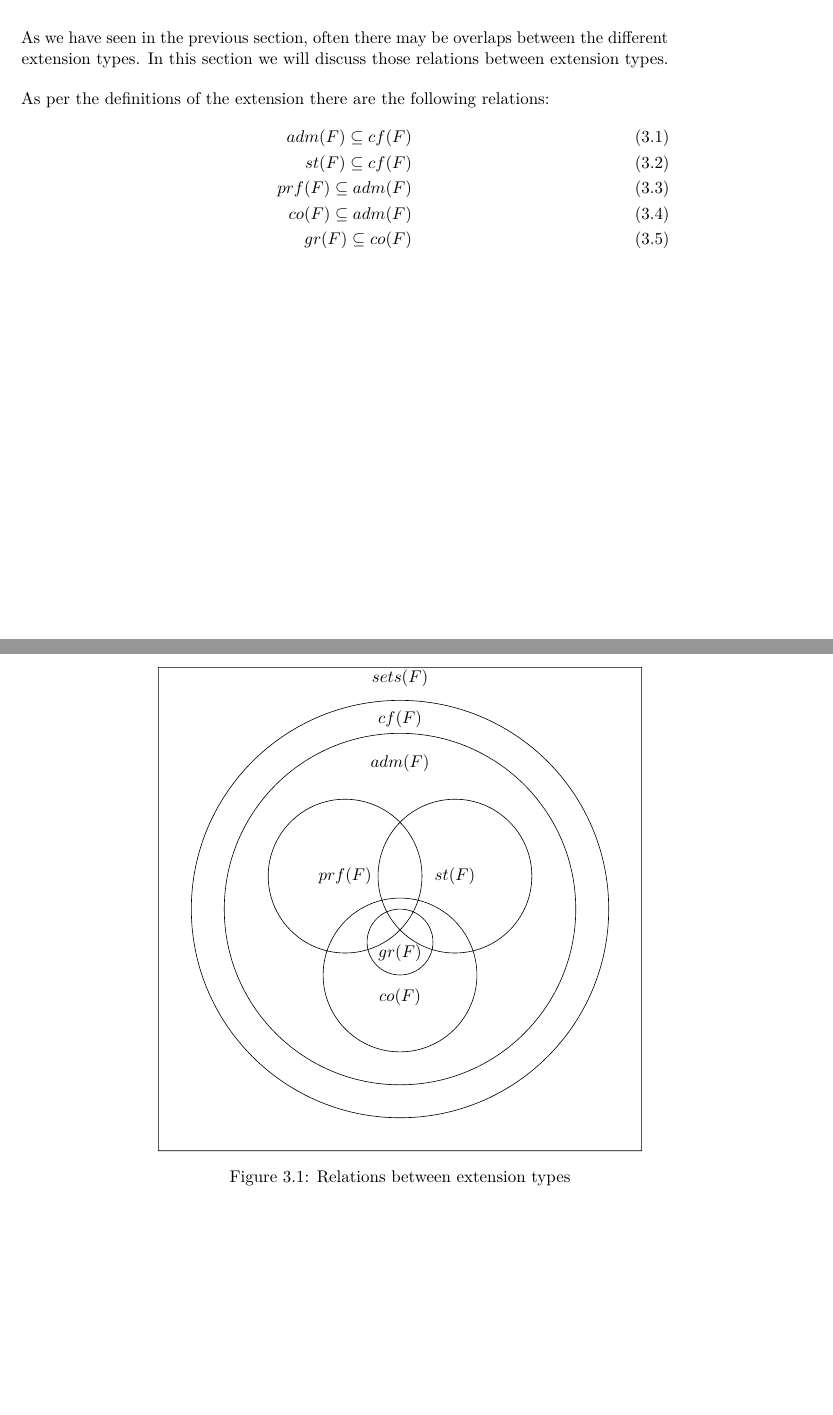
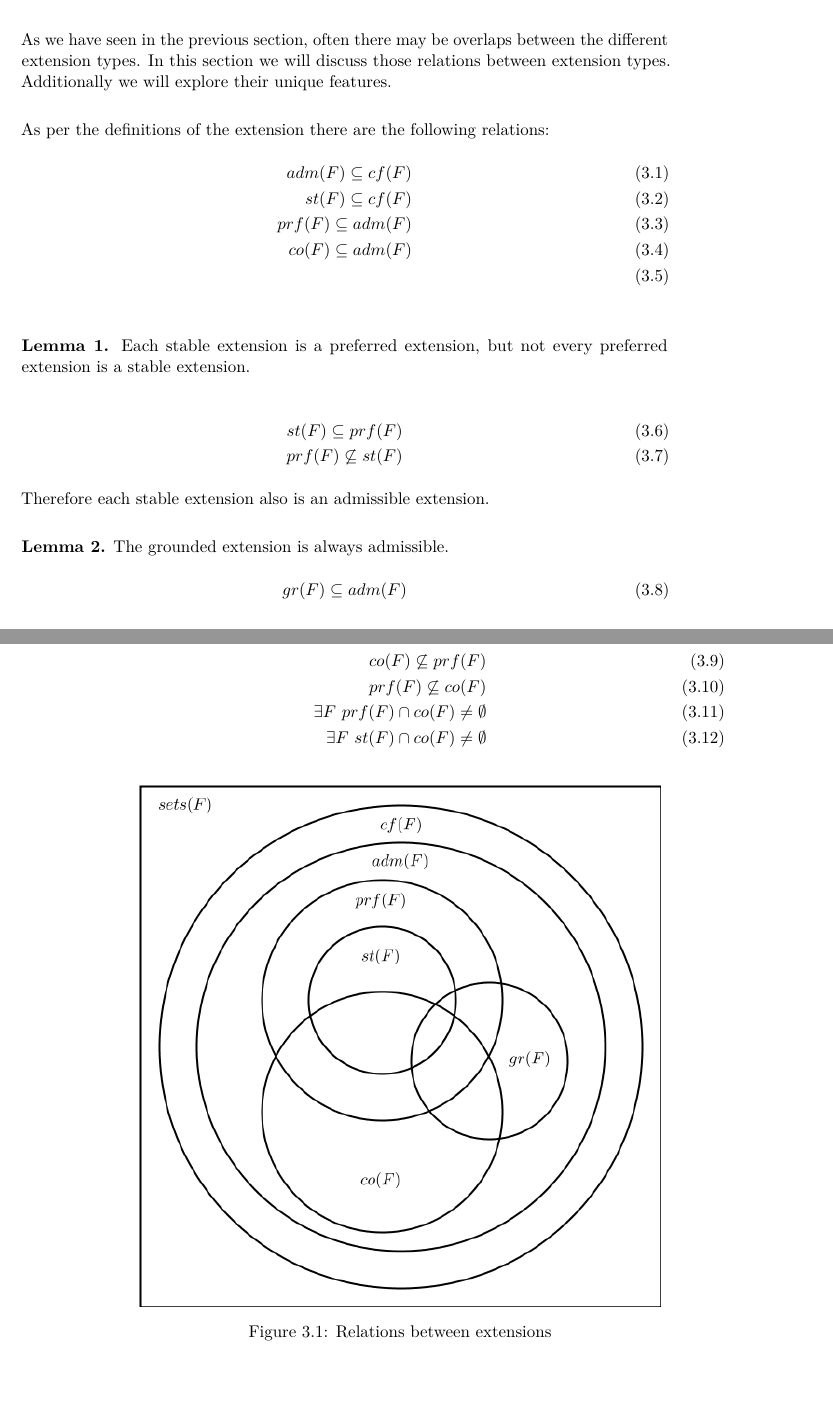
Before and after one commit to e1027108/bakk, a LaTeX thesis (bakk/bakk.tex): two parts of pages 19 and 20 of 25, joined at a grey line, cut so that both start at the same text. Compiled offline with pdfLaTeX.

Commit message:
[0095] (tex) additional formulas, updated venn diagram (now a .png file)

```diff
--- a/bakk/bakk.tex
+++ b/bakk/bakk.tex
@@ -157,40 +157,44 @@ The grounded extension of an argumentation framework $F$ is denoted $gr(F)$\dl
 
 \chapter{Observations}
 
-As we have seen in the previous section, often there may be overlaps between the different extension types. In this section we will discuss those relations between extension types.\dl
+As we have seen in the previous section, often there may be overlaps between the different extension types. In this section we will discuss those relations between extension types. Additionally we will explore their unique features.\dl
 
 As per the definitions of the extension there are the following relations:
+\begin{align} %find structure that instead centers
+	adm(F)\subseteq cf(F)\\
+	st(F)\subseteq cf(F)\\
+	prf(F)\subseteq adm(F)\\
+	co(F)\subseteq adm(F)\\
+\end{align}\dl
+
+\textbf{Lemma 1.} %TODO provide proof
+Each stable extension is a preferred extension, but not every preferred extension is a stable extension.\\
 \begin{align}
-adm(F)\subseteq cf(F)\\
-st(F)\subseteq cf(F)\\
-prf(F)\subseteq adm(F)\\
-co(F)\subseteq adm(F)\\
-gr(F)\subseteq co(F)
-\end{align}\dl
+	st(F)\subseteq prf(F)\\
+	prf(F)\not\subseteq st(F)
+\end{align}
+Therefore each stable extension also is an admissible extension.\dl
+
+\textbf{Lemma 2.} %check for something better
+The grounded extension is always admissible. %and, something?
+\begin{align}
+	gr(F)\subseteq adm(F)
+\end{align}
+
+%others, TODO split within text
+
+\begin{align}
+	co(F)\not\subseteq prf(F)\\
+	prf(F)\not\subseteq co(F)\\
+	\exists F\ prf(F)\cap co(F) \not = \emptyset\\
+	\exists F\ st(F)\cap co(F) \not = \emptyset
+\end{align}
 
 \FloatBarrier
 	\begin{figure}[!htb]
 		\centering
-		\begin{tikzpicture}[fill=white]
-			\scope
-				\clip (-2,-2) rectangle (2,2)
-					(1,0) circle (1);
-				\fill (0,0) circle (1);
-			\endscope
-			\scope
-				\clip (-2,-2) rectangle (2,2)
-					(0,0) circle (1);
-				\fill (1,0) circle (1);
-			\endscope
-			\draw (3.5,3.5) circle (4.75) (3.5,7.5) node [text=black,above] {$cf(F)$}
-				(3.5,3.5) circle (4) (3.5,6.5) node [text=black,above] {$adm(F)$}
-				(2.25,4.25) circle (1.75) node [text=black] {$prf(F)$}
-				(4.75,4.25) circle (1.75) node [text=black] {$st(F)$}
-				(3.5,2) circle (1.75) (3.5, 1.5) node [text=black] {$co(F)$}
-				(3.5,2.75) circle (.75) (3.5, 2.5) node [text=black] {$gr(F)$}
-				(-2,-2) rectangle (9,9) (3.5,8.75) node [text=black]{$sets(F)$};
-		\end{tikzpicture}
-		\caption{Relations between extension types}
+		\includegraphics[scale=0.6]{pics/diagram.png}
+		\caption{Relations between extensions}
 	\end{figure}
 \FloatBarrier
 
```
Also changed, not shown: bakk/pics/diagram.png (added), bakk/pics/diagram.svg (added), bakk/bakk.tex (2 more changed lines).
